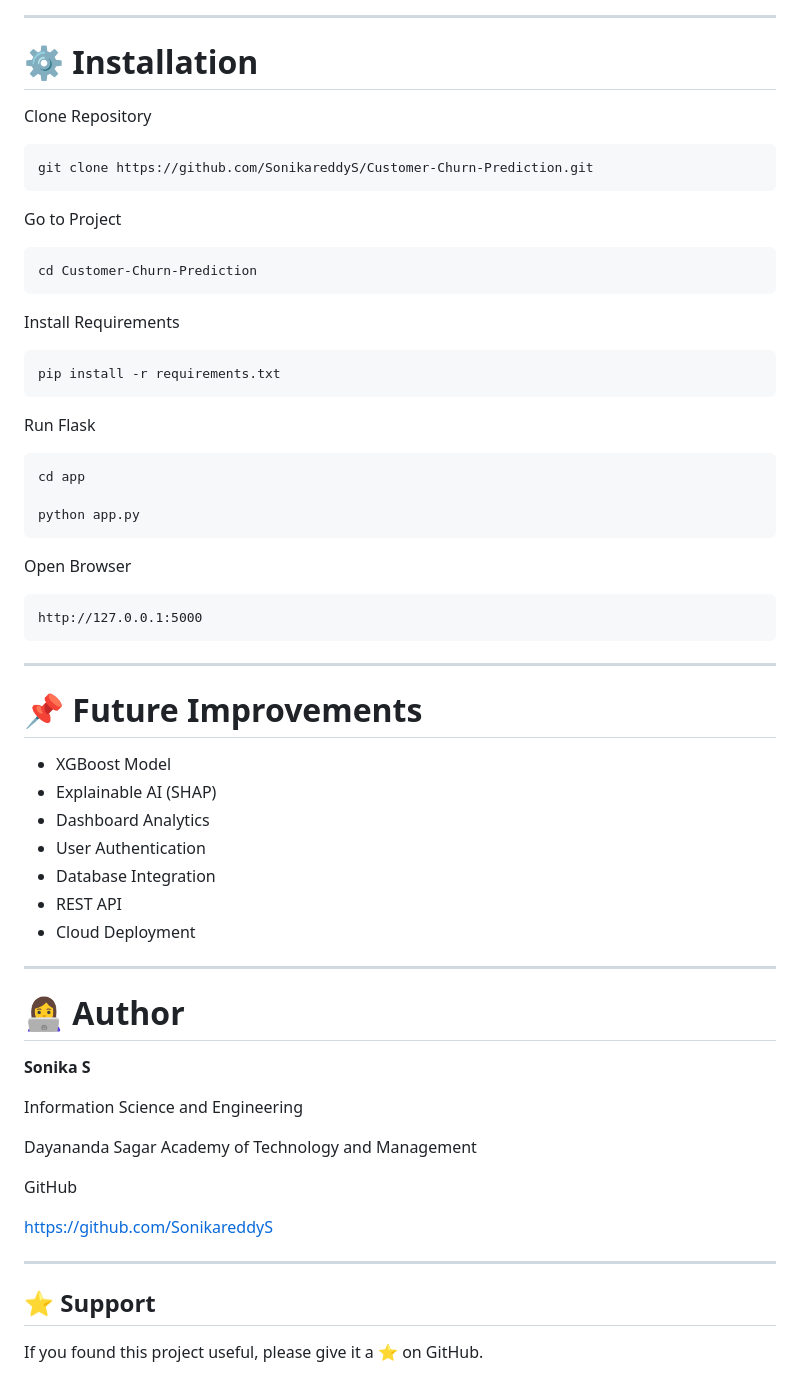
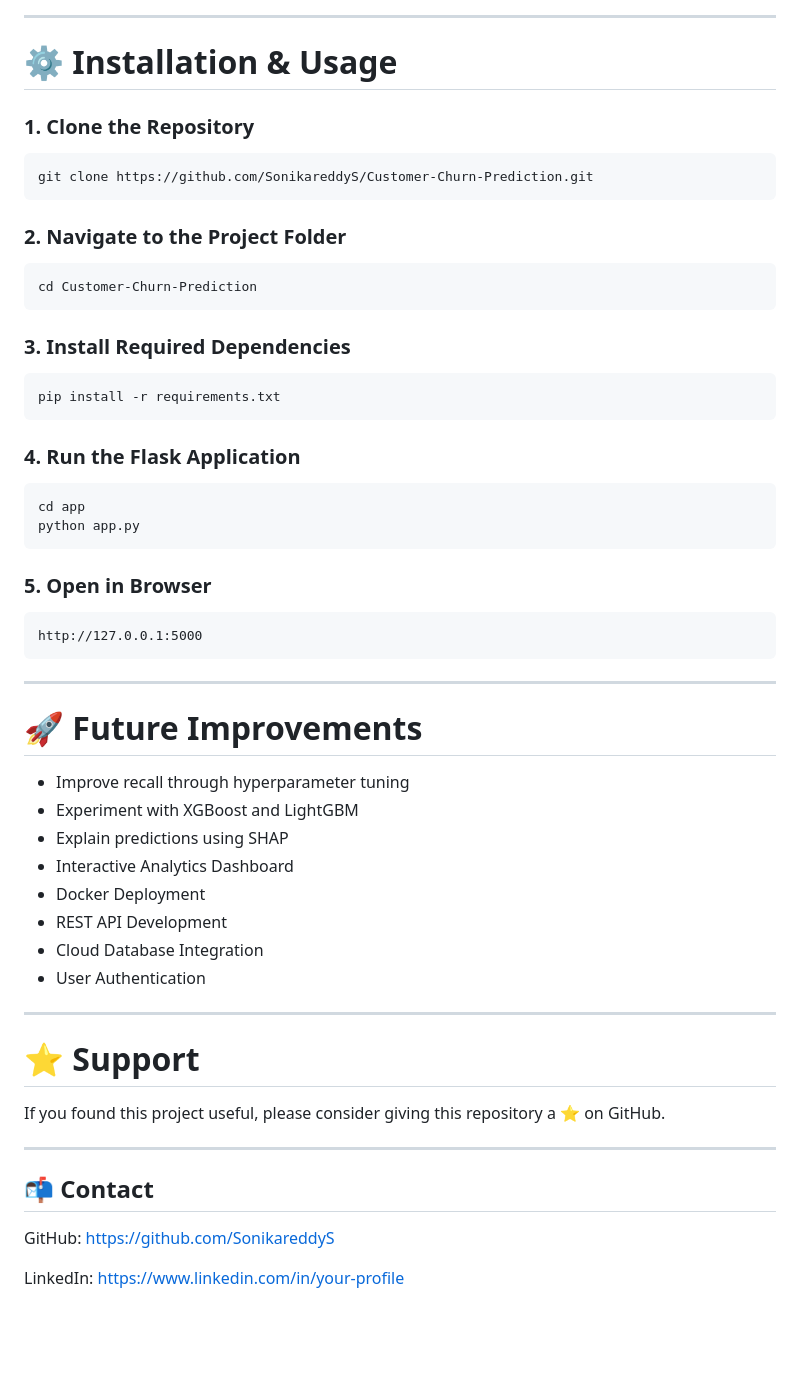
Before and after one commit to SonikareddyS/Customer-Churn-Prediction, a Markdown page: README.md, the part around one of its changes. Rendered like a GitHub page; blank space fills up the shorter version.

````diff
--- a/README.md
+++ b/README.md
@@ -189,35 +228,34 @@ The application predicts
 
 ---
 
-# ⚙ Installation
+# ⚙ Installation & Usage
 
-Clone Repository
+### 1. Clone the Repository
 
 ```bash
 git clone https://github.com/SonikareddyS/Customer-Churn-Prediction.git
 ```
 
-Go to Project
+### 2. Navigate to the Project Folder
 
 ```bash
 cd Customer-Churn-Prediction
 ```
 
-Install Requirements
+### 3. Install Required Dependencies
 
 ```bash
 pip install -r requirements.txt
 ```
 
-Run Flask
+### 4. Run the Flask Application
 
 ```bash
 cd app
-
 python app.py
 ```
 
-Open Browser
+### 5. Open in Browser
 
 ```
 http://127.0.0.1:5000
@@ -225,32 +263,27 @@ http://127.0.0.1:5000
 
 ---
 
-# 📌 Future Improvements
+# 🚀 Future Improvements
 
-- XGBoost Model
-- Explainable AI (SHAP)
-- Dashboard Analytics
+- Improve recall through hyperparameter tuning
+- Experiment with XGBoost and LightGBM
+- Explain predictions using SHAP
+- Interactive Analytics Dashboard
+- Docker Deployment
+- REST API Development
+- Cloud Database Integration
 - User Authentication
-- Database Integration
-- REST API
-- Cloud Deployment
 
 ---
 
-# 👩‍💻 Author
+# ⭐ Support
 
-**Sonika S**
-
-Information Science and Engineering
-
-Dayananda Sagar Academy of Technology and Management
-
-GitHub
-
-https://github.com/SonikareddyS
+If you found this project useful, please consider giving this repository a ⭐ on GitHub.
 
 ---
 
-## ⭐ Support
+## 📬 Contact
 
-If you found this project useful, please give it a ⭐ on GitHub.
+GitHub: https://github.com/SonikareddyS
+
+LinkedIn: https://www.linkedin.com/in/your-profile
````
Also changed, not shown: other parts of README.md (+116 -77 lines).
